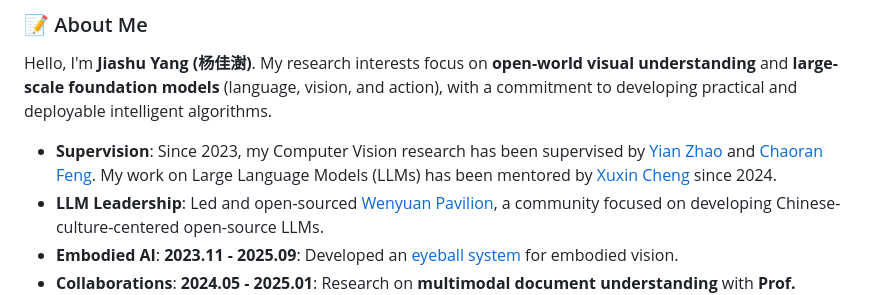
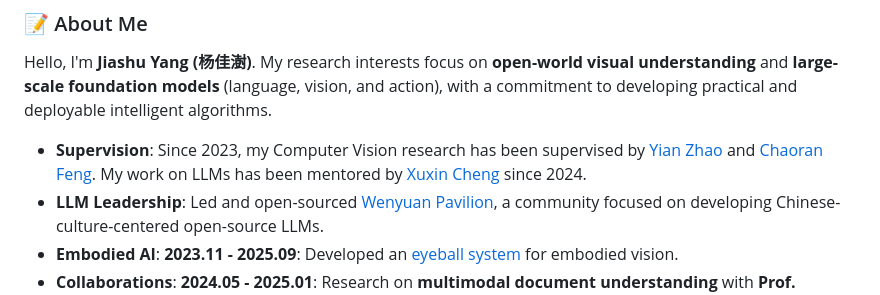
Before and after one commit to Yang-Jiashu/Yang-Jiashu.github.io, a Markdown page: README.md, the part around the change. Drawn GitHub-style.

Commit message:
Update README.md with polished bio and supervisor info

```diff
--- a/README.md
+++ b/README.md
@@ -18,7 +18,7 @@
 ### 📝 About Me
 Hello, I'm <b>Jiashu Yang (杨佳澍)</b>. My research interests focus on <b>open-world visual understanding</b> and <b>large-scale foundation models</b> (language, vision, and action), with a commitment to developing practical and deployable intelligent algorithms.
 
-- <b>Supervision</b>: Since 2023, my Computer Vision research has been supervised by [Yian Zhao](https://zhao-yian.github.io/) and [Chaoran Feng](https://www.falcary.com/). My work on Large Language Models (LLMs) has been mentored by [Xuxin Cheng](https://www.linkedin.com/in/chengxx/) since 2024.
+- <b>Supervision</b>: Since 2023, my Computer Vision research has been supervised by [Yian Zhao](https://zhao-yian.github.io/) and [Chaoran Feng](https://www.falcary.com/). My work on LLMs has been mentored by [Xuxin Cheng](https://www.linkedin.com/in/chengxx/) since 2024.
 - <b>LLM Leadership</b>: Led and open-sourced [Wenyuan Pavilion](https://wenyuan-ge.github.io/), a community focused on developing Chinese-culture-centered open-source LLMs.
 - <b>Embodied AI</b>: <b style="color: red;">2023.11 - 2025.09</b>: Developed an [eyeball system](https://arxiv.org/abs/2511.15279) for embodied vision.
 - <b>Collaborations</b>: <b style="color: red;">2024.05 - 2025.01</b>: Research on <b>multimodal document understanding</b> with <b>Prof. Huchuan Lu</b> & <b>Prof. Xu Jia</b>.
```
